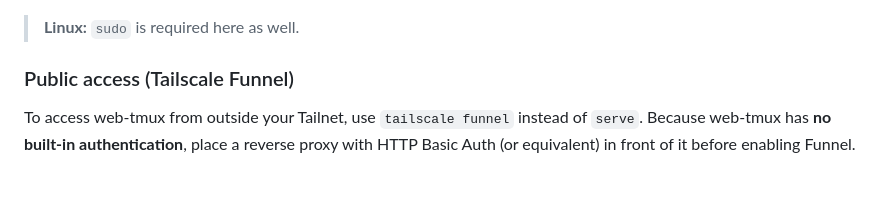
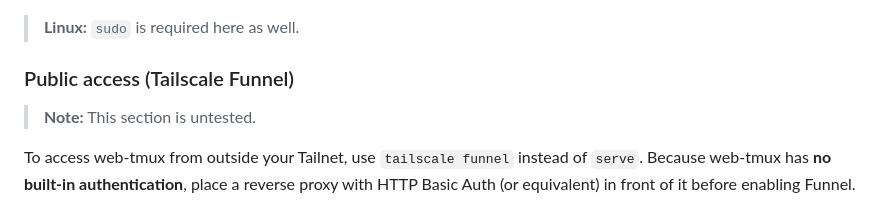
Before and after one commit to solab-tut/web-tmux, a Markdown page: README.md, the part around the change. GitHub-like rendering; blank space fills up the shorter version.

```diff
--- a/README.md
+++ b/README.md
@@ -179,6 +179,8 @@ tailscale serve --https=8765 off
 
 ### Public access (Tailscale Funnel)
 
+> **Note:** This section is untested.
+
 To access web-tmux from outside your Tailnet, use `tailscale funnel` instead of `serve`. Because web-tmux has **no built-in authentication**, place a reverse proxy with HTTP Basic Auth (or equivalent) in front of it before enabling Funnel.
 
 ## Security notes
```
Also changed, not shown: README.ja.md (+2 -0 lines).
